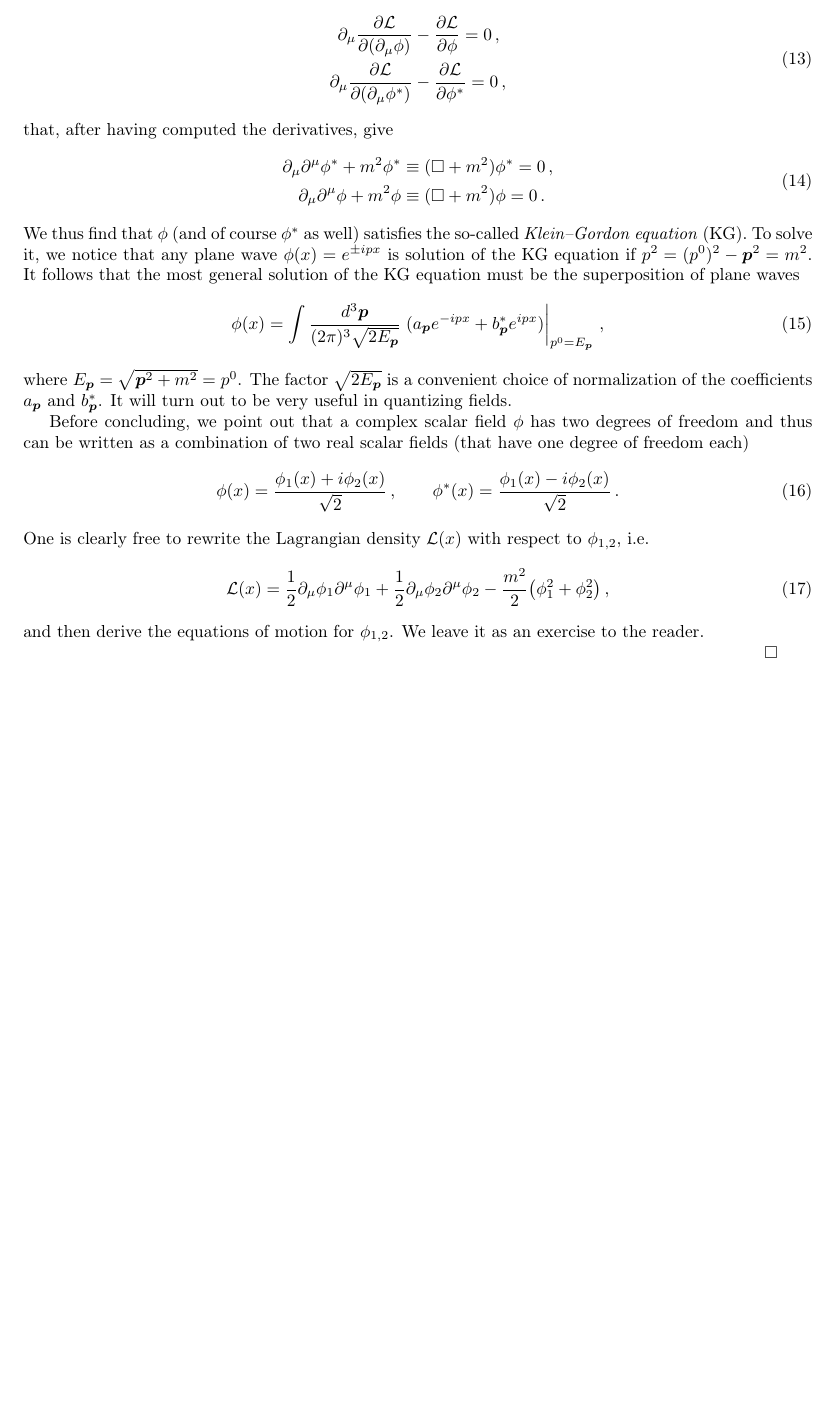
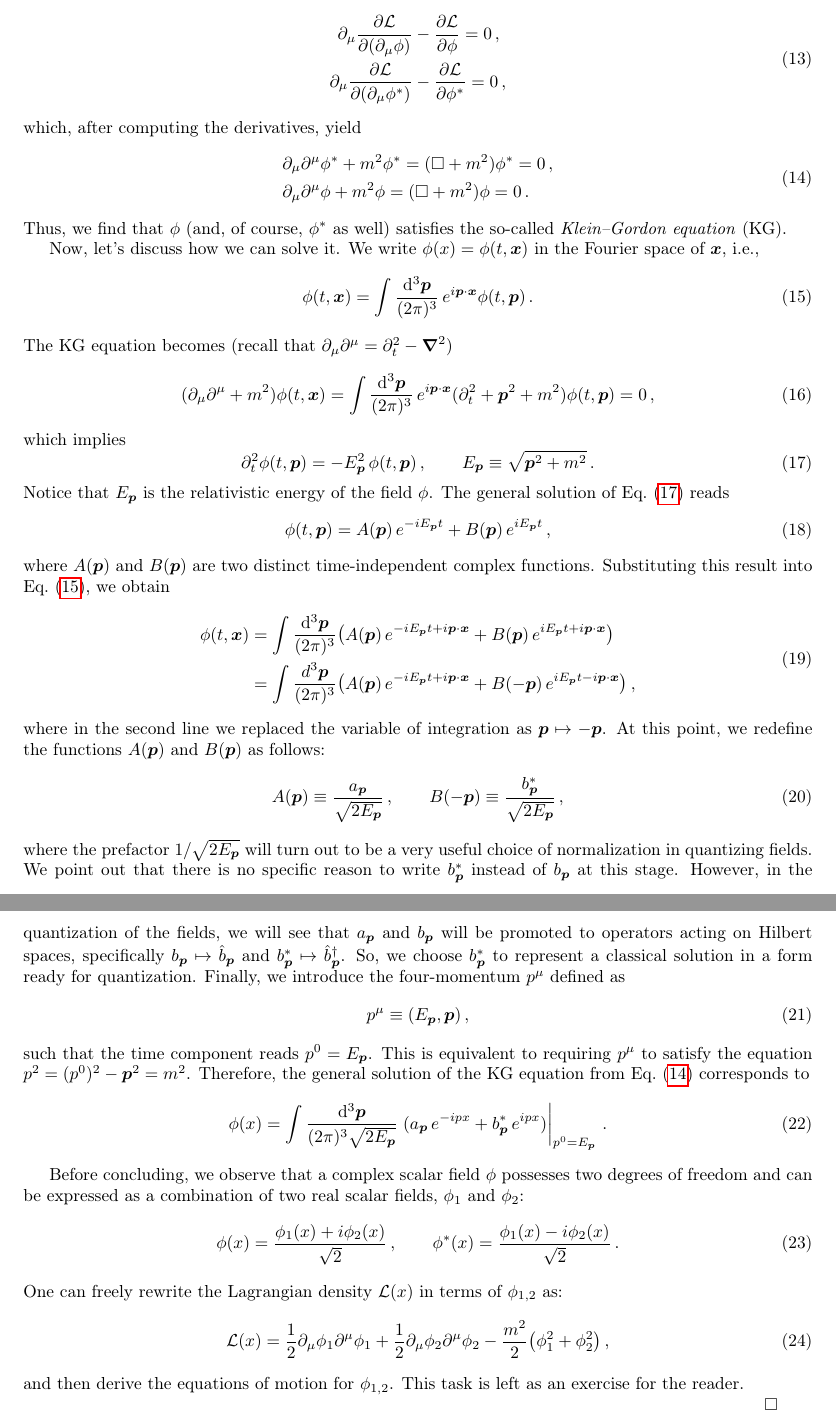
Before and after one commit to niclaurenti/QFT_exercises, a LaTeX document (main.tex, which reads exercises/Ex2.tex): part of page 6 of 53 before the commit and two parts of pages 6 and 7 of 54 after it, the two joined at a grey line, cut so that both start at the same text, the shorter picture padded with empty space. Compiled offline with pdfLaTeX.

Commit message:
New verison of Ex2

```diff
--- a/exercises/Ex2.tex
+++ b/exercises/Ex2.tex
@@ -17,30 +17,84 @@
 			\partial_{\mu}\frac{\partial \mathcal{L}}{\partial(\partial_{\mu}\phi^{*})} &- \frac{\partial \mathcal{L}}{\partial \phi^{*}} =  0 \, ,
 		\end{split}
 	\end{equation}
-    that, after having computed the derivatives, give
+	which, after computing the derivatives, yield
 	\begin{equation}
 		\begin{split}
-        \partial_{\mu}\partial^{\mu} \phi^{*} + m^{2}\phi^{*} &\define (\square + m^{2}) \phi^{*} = 0 \, , \\
+			& \partial_{\mu}\partial^{\mu} \phi^{*} + m^{2}\phi^{*} = (\square + m^{2}) \phi^{*} = 0 \, , \\
 			%
-        \partial_{\mu}\partial^{\mu} \phi + m^{2}\phi &\define (\square + m^{2}) \phi = 0 \, .
+			& \partial_{\mu}\partial^{\mu} \phi + m^{2}\phi = (\square + m^{2}) \phi = 0 \, .
+			\label{eq_ex2_KG_eqs}
 		\end{split}
 	\end{equation}
-    We thus find that $\phi$ (and of course $\phi^*$ as well) satisfies the so-called \emph{Klein–Gordon equation} (KG).
-    To solve it, we notice that any plane wave $\phi(x) = e^{\pm ipx}$ is solution of the KG equation if $p^2 = (p^{0})^{2} - \vp^2 = m^2$. It follows that the most general solution of the KG equation must be the superposition of plane waves
+	Thus, we find that $\phi$ (and, of course, $\phi^*$ as well) satisfies the so-called \emph{Klein–Gordon equation} (KG).
+
+	Now, let's discuss how we can solve it.
+	We write $\phi(x) = \phi(t,\vx)$ in the Fourier space of $\vx$, i.e.,
 	\begin{equation}
-        \phi(x) = \int \frac{d^{3} \vp}{(2\pi)^{3} \sqrt{2 \Ep}} \eval{(a_{\vp} e^{- ipx} + b_{\vp}^* e^{ipx})}_{p^{0} = \Ep} \, ,
+		\phi(t,\vx) = \int \frac{\rmd^{3} \vp}{(2\pi)^{3}} \, e^{i \vp \cdot \vx}\phi(t,\vp) \,.
+		\label{eq_ex2_eq_fourier_1}
 	\end{equation}
-    where $\Ep = \sqrt{\vp^2 + m^2} = p^0$. The factor $\sqrt{2 \Ep}$ is a convenient choice of normalization of the coefficients $a_{\vp}$ and $b_{\vp}^*$. It will turn out to be very useful in quantizing fields.
+	The KG equation becomes (recall that $\partial_\mu \partial^\mu = \partial_t^2 - \vgrad^2$)
+	\begin{equation}
+		(\partial_{\mu}\partial^{\mu} + m^{2} ) \phi(t,\vx)
+		=
+		\int \frac{\rmd^{3} \vp}{(2\pi)^{3}} \, e^{i \vp \cdot \vx} (\partial_t^2 + \vp^2 + m^2) \phi(t,\vp)
+		=
+		0 \,,
+	\end{equation}
+	which implies
+	\begin{equation}
+		\partial_t^2 \phi(t,\vp) = - \Ep^2 \, \phi(t,\vp) \,,
+		\qquad
+		\Ep \define \sqrt{\vp^2 + m^2} \,.
+		\label{eq_ex2_eq_fourier_2}
+	\end{equation}
+	Notice that $\Ep$ is the relativistic energy of the field $\phi$.
+	The general solution of Eq.~\eqref{eq_ex2_eq_fourier_2} reads
+	\begin{equation}
+		\phi(t,\vp) = A(\vp) \, e^{-i \Ep t} + B(\vp) \, e^{i \Ep t} \,,
+		\label{eq_ex2_eq_fourier_3}
+	\end{equation}
+	where $A(\vp)$ and $B(\vp)$ are two distinct time-independent complex functions.
+	Substituting this result into Eq.~\eqref{eq_ex2_eq_fourier_1}, we obtain
+	\begin{equation}
+		\begin{split}
+			\phi(t,\vx) & = \int \frac{\rmd^{3} \vp}{(2\pi)^{3}} \big( A(\vp) \, e^{-i \Ep t + i \vp \cdot \vx} + B(\vp) \, e^{i \Ep t + i \vp \cdot \vx} \big)
+			\\
+			& = \int \frac{d^{3} \vp}{(2\pi)^{3}} \big( A(\vp) \, e^{-i \Ep t + i \vp \cdot \vx} + B(-\vp) \, e^{i \Ep t - i \vp \cdot \vx} \big) \,,
+		\end{split}
+	\end{equation}
+	where in the second line we replaced the variable of integration as $\vp \mapsto - \vp$.
+	At this point, we redefine the functions $A(\vp)$ and $B(\vp)$ as follows:
+	\begin{equation}
+		A(\vp) \define \frac{a_{\vp}}{\sqrt{2\Ep}} \,,
+		\qquad
+		B(-\vp) \define \frac{b_{\vp}^*}{\sqrt{2\Ep}} \,,
+	\end{equation}
+	where the prefactor $1/\sqrt{2\Ep}$ will turn out to be a very useful choice of normalization in quantizing fields.
+	We point out that there is no specific reason to write $b_{\vp}^*$ instead of $b_{\vp}$ at this stage.
+	However, in the quantization of the fields, we will see that $a_{\vp}$ and $b_{\vp}$ will be promoted to operators acting on Hilbert spaces, specifically $b_{\vp} \mapsto \bdes_{\vp}$ and $b_{\vp}^* \mapsto \bcon_{\vp}$.
+	So, we choose $b_{\vp}^*$ to represent a classical solution in a form ready for quantization.
+	Finally, we introduce the four-momentum $p^\mu$ defined as
+	\begin{equation}
+		p^\mu \define (\Ep, \vp) \,,
+	\end{equation}
+	such that the time component reads $p^0 = \Ep$.
+	This is equivalent to requiring $p^\mu$ to satisfy the equation $p^2 = (p^{0})^{2} - \vp^2 = m^2$.
+	Therefore, the general solution of the KG equation from Eq.~\eqref{eq_ex2_KG_eqs} corresponds to
+	\begin{equation}
+		\phi(x) = \int \frac{\rmd^{3} \vp}{(2\pi)^{3} \sqrt{2 \Ep}} \eval{(a_{\vp} \, e^{- ipx} + b_{\vp}^* \, e^{ipx})}_{p^{0} = \Ep} \,.
+	\end{equation}
 
-    Before concluding, we point out that a complex scalar field $\phi$ has two degrees of freedom and thus can be written as a combination of two real scalar fields (that have one degree of freedom each)
+	Before concluding, we observe that a complex scalar field $\phi$ possesses two degrees of freedom and can be expressed as a combination of two real scalar fields, $\phi_1$ and $\phi_2$:
 	\begin{equation}
-        \phi(x) = \frac{\phi_1(x) + i \phi_2(x)}{\sqrt{2}} \, ,
+		\phi(x) = \frac{\phi_1(x) + i \phi_2(x)}{\sqrt{2}} \,,
 		\qquad
-        \phi^*(x) = \frac{\phi_1(x) - i \phi_2(x)}{\sqrt{2}} \, .
+		\phi^*(x) = \frac{\phi_1(x) - i \phi_2(x)}{\sqrt{2}} \,.
 	\end{equation}
-    One is clearly free to rewrite the Lagrangian density $\mathcal{L}(x)$ with respect to $\phi_{1,2}$, i.e.
+	One can freely rewrite the Lagrangian density $\mathcal{L}(x)$ in terms of $\phi_{1,2}$ as:
 	\begin{equation}
-        \mathcal{L}(x) = \frac{1}{2} \partial_\mu \phi_1 \partial^\mu \phi_1 + \frac{1}{2} \partial_\mu \phi_2 \partial^\mu \phi_2 - \frac{m^2}{2} \big(\phi_1^2 + \phi_2^2\big) \, ,
+		\mathcal{L}(x) = \frac{1}{2} \partial_\mu \phi_1 \partial^\mu \phi_1 + \frac{1}{2} \partial_\mu \phi_2 \partial^\mu \phi_2 - \frac{m^2}{2} \big(\phi_1^2 + \phi_2^2\big) \,,
 	\end{equation}
-    and then derive the equations of motion for $\phi_{1,2}$. We leave it as an exercise to the reader.
+	and then derive the equations of motion for $\phi_{1,2}$. This task is left as an exercise for the reader.
 \end{sol}
```
Also changed, not shown: main.pdf, exercises/Ex2.tex (2 more changed lines). Lines whose indentation alone changed are shown as unchanged.
